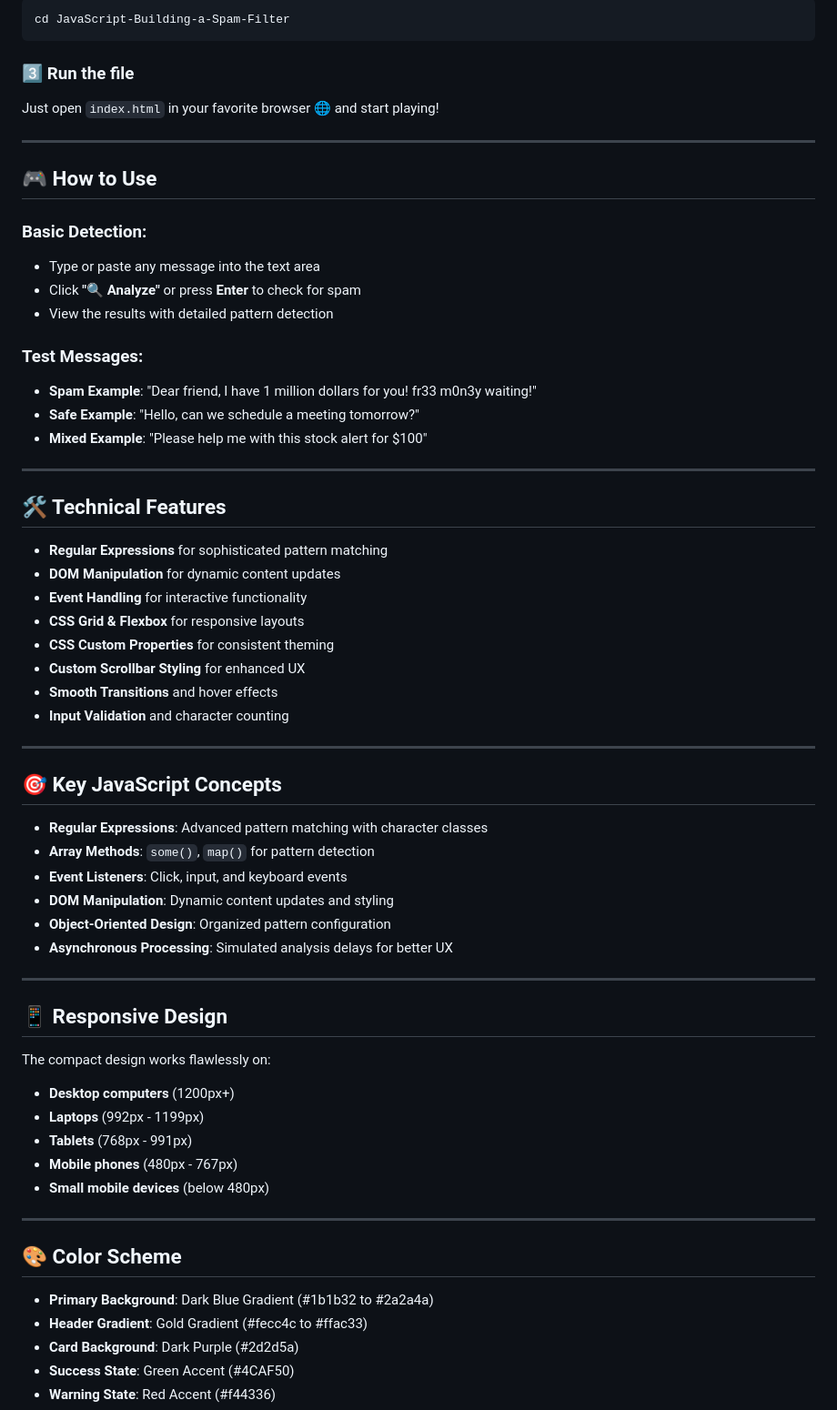
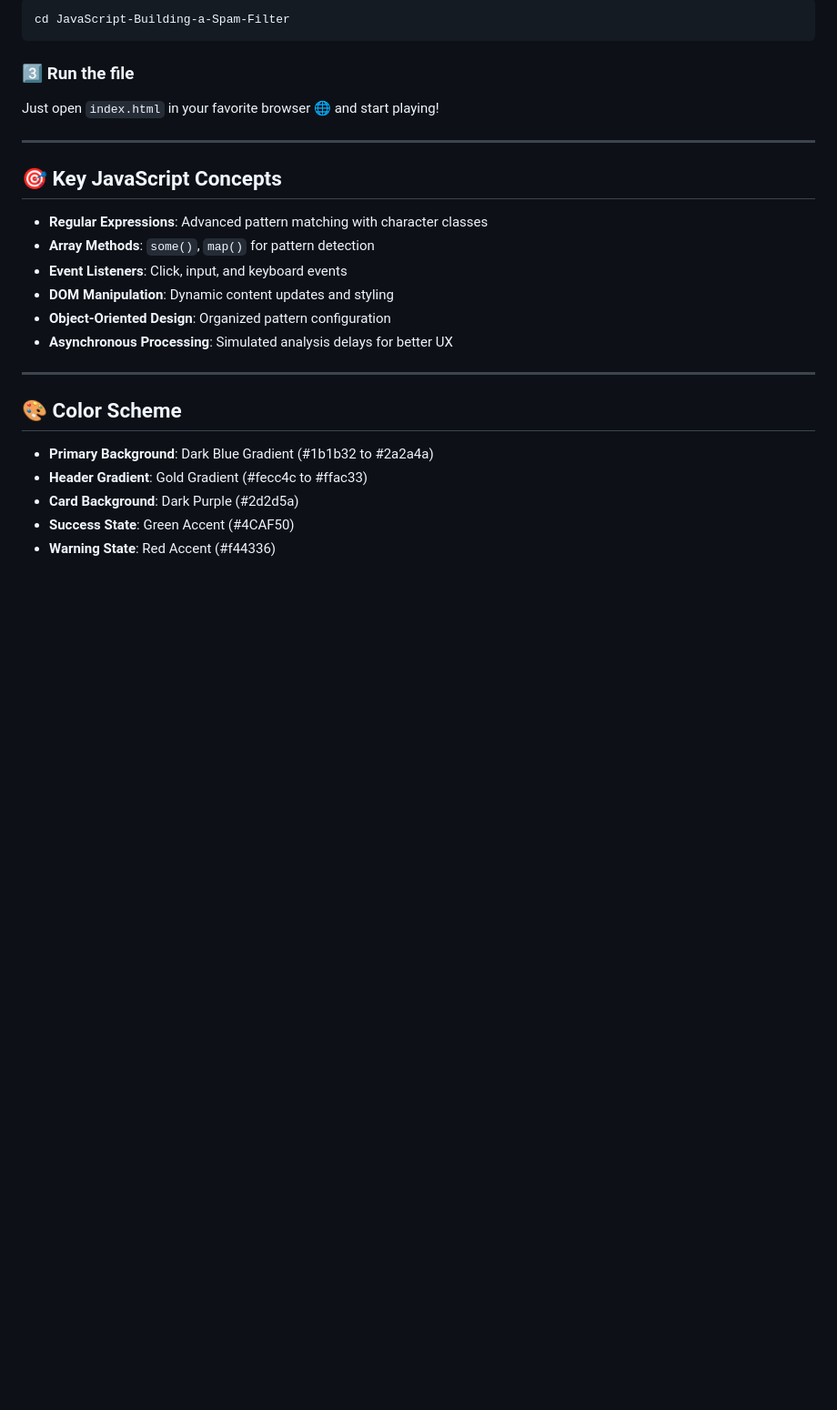
Before and after one commit to acheronx0577/JavaScript-Building-a-Spam-Filter, a Markdown page: README.md, the part around the change printed below. Shown: that part at 91% size. Rendered like a GitHub page; blank space fills up the shorter version.

```diff
--- a/README.md
+++ b/README.md
@@ -84,33 +68,6 @@ Just open `index.html` in your favorite browser 🌐 and start playing!
 
 ---
 
-## 🎮 How to Use
-
-### Basic Detection:
-- Type or paste any message into the text area
-- Click **"🔍 Analyze"** or press **Enter** to check for spam
-- View the results with detailed pattern detection
-
-### Test Messages:
-- **Spam Example**: "Dear friend, I have 1 million dollars for you! fr33 m0n3y waiting!"
-- **Safe Example**: "Hello, can we schedule a meeting tomorrow?"
-- **Mixed Example**: "Please help me with this stock alert for $100"
-
----
-
-## 🛠️ Technical Features
-
-- **Regular Expressions** for sophisticated pattern matching
-- **DOM Manipulation** for dynamic content updates
-- **Event Handling** for interactive functionality
-- **CSS Grid & Flexbox** for responsive layouts
-- **CSS Custom Properties** for consistent theming
-- **Custom Scrollbar Styling** for enhanced UX
-- **Smooth Transitions** and hover effects
-- **Input Validation** and character counting
-
----
-
 ## 🎯 Key JavaScript Concepts
 
 - **Regular Expressions**: Advanced pattern matching with character classes
@@ -119,18 +76,6 @@ Just open `index.html` in your favorite browser 🌐 and start playing!
 - **DOM Manipulation**: Dynamic content updates and styling
 - **Object-Oriented Design**: Organized pattern configuration
 - **Asynchronous Processing**: Simulated analysis delays for better UX
-
----
-
-## 📱 Responsive Design
-
-The compact design works flawlessly on:
-
-- **Desktop computers** (1200px+)
-- **Laptops** (992px - 1199px)
-- **Tablets** (768px - 991px)
-- **Mobile phones** (480px - 767px)
-- **Small mobile devices** (below 480px)
 
 ---
 
```
Also changed, not shown: other parts of README.md (+10 -26 lines).
